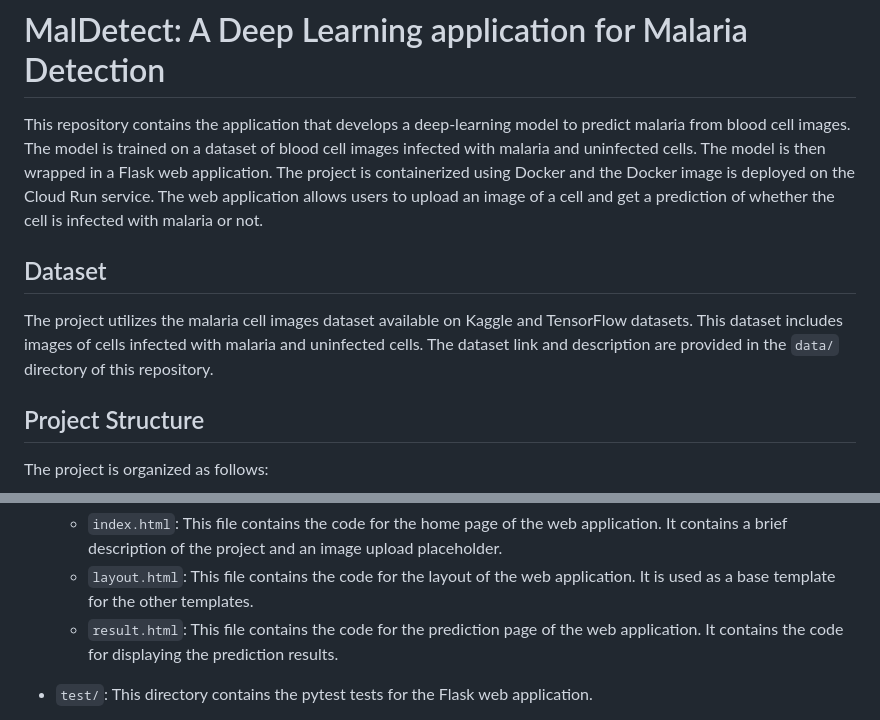
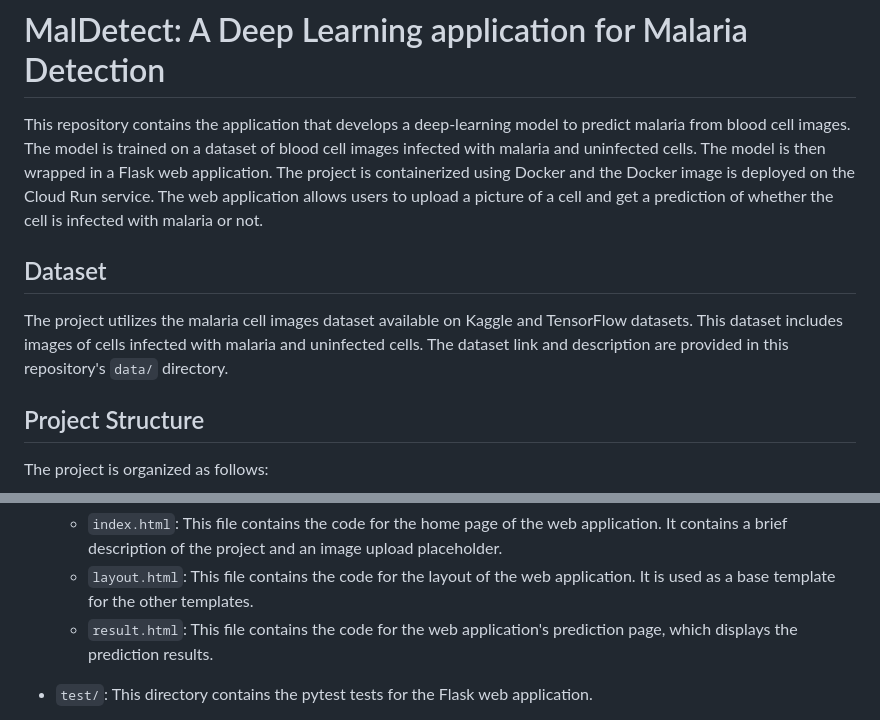
Before and after one commit to sitamgithub-MSIT/MalDetect, a Markdown page: README.md, 2 parts joined by grey strips. GitHub-like rendering.

```diff
--- a/README.md
+++ b/README.md
@@ -1,10 +1,10 @@
 # MalDetect: A Deep Learning application for Malaria Detection
 
-This repository contains the application that develops a deep-learning model to predict malaria from blood cell images. The model is trained on a dataset of blood cell images infected with malaria and uninfected cells. The model is then wrapped in a Flask web application. The project is containerized using Docker and the Docker image is deployed on the Cloud Run service. The web application allows users to upload an image of a cell and get a prediction of whether the cell is infected with malaria or not.
+This repository contains the application that develops a deep-learning model to predict malaria from blood cell images. The model is trained on a dataset of blood cell images infected with malaria and uninfected cells. The model is then wrapped in a Flask web application. The project is containerized using Docker and the Docker image is deployed on the Cloud Run service. The web application allows users to upload a picture of a cell and get a prediction of whether the cell is infected with malaria or not.
 
 ## Dataset
 
-The project utilizes the malaria cell images dataset available on Kaggle and TensorFlow datasets. This dataset includes images of cells infected with malaria and uninfected cells. The dataset link and description are provided in the `data/` directory of this repository.
+The project utilizes the malaria cell images dataset available on Kaggle and TensorFlow datasets. This dataset includes images of cells infected with malaria and uninfected cells. The dataset link and description are provided in this repository's `data/` directory.
 
 ## Project Structure
 
@@ -50,7 +50,7 @@ The project is organized as follows:
 
   - `index.html`: This file contains the code for the home page of the web application. It contains a brief description of the project and an image upload placeholder.
   - `layout.html`: This file contains the code for the layout of the web application. It is used as a base template for the other templates.
-  - `result.html`: This file contains the code for the prediction page of the web application. It contains the code for displaying the prediction results.
+  - `result.html`: This file contains the code for the web application's prediction page, which displays the prediction results.
 
 - `test/`: This directory contains the pytest tests for the Flask web application.
 
```
